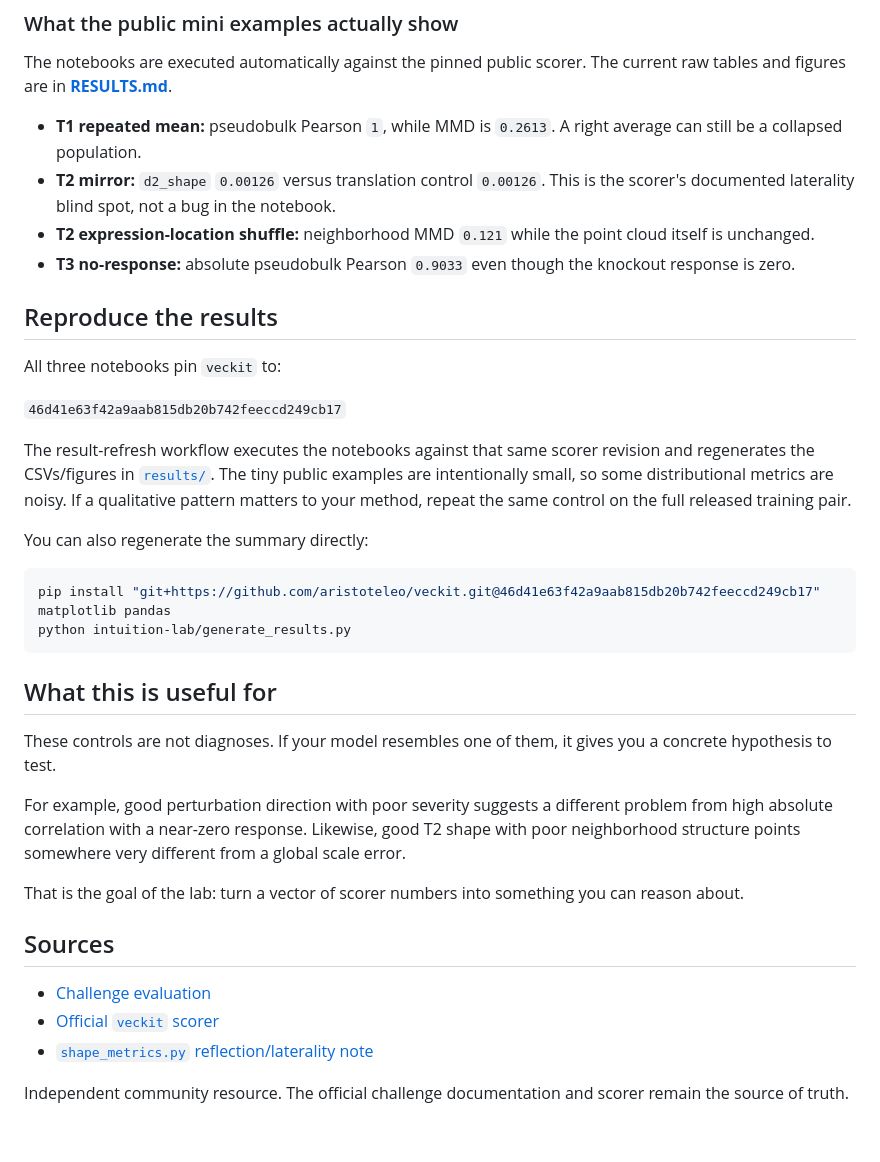
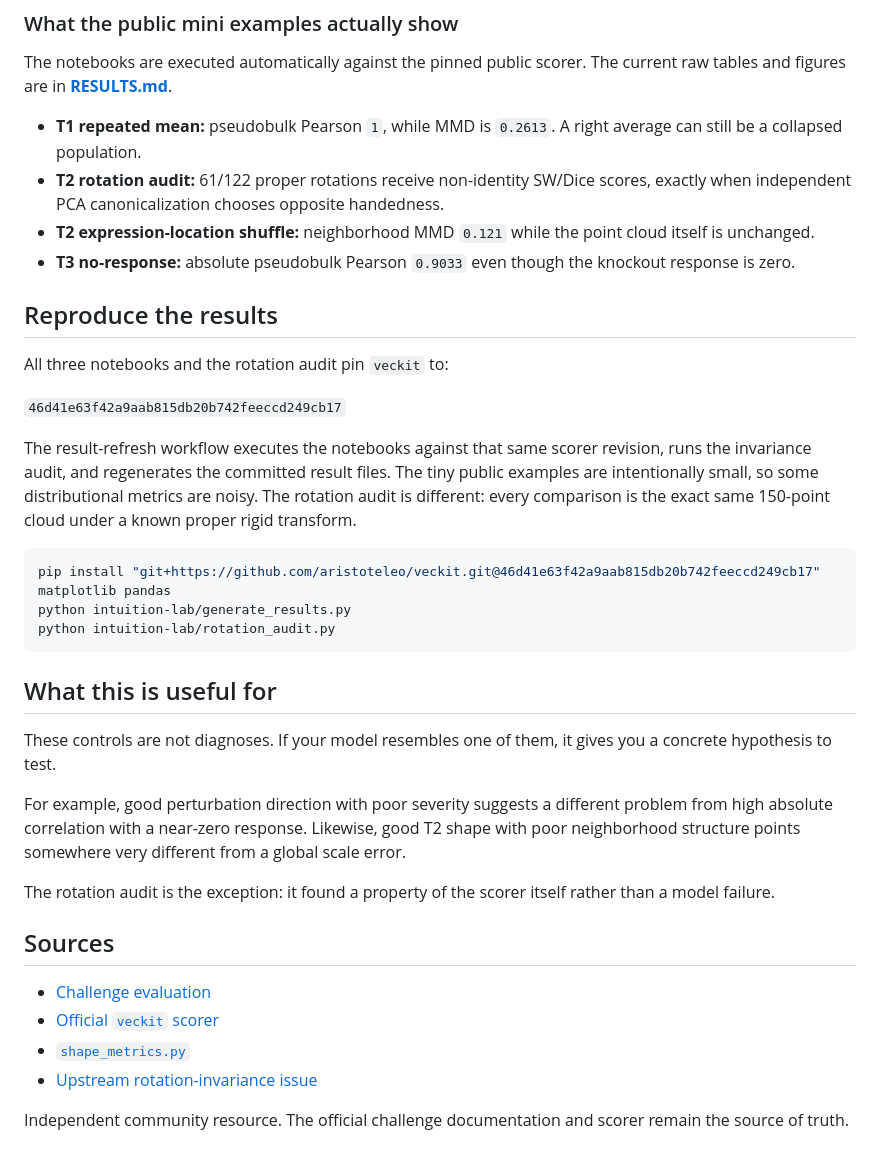
Before and after one commit to i-habib/virtual-embryo-community, a Markdown page: intuition-lab/README.md, the part around one of its changes. Drawn GitHub-style.

````diff
--- a/intuition-lab/README.md
+++ b/intuition-lab/README.md
@@ -63,7 +83,7 @@ This makes it obvious why a mutant prediction can have very high absolute expres
 The notebooks are executed automatically against the pinned public scorer. The current raw tables and figures are in **[RESULTS.md](RESULTS.md)**.
 
 - **T1 repeated mean:** pseudobulk Pearson `1`, while MMD is `0.2613`. A right average can still be a collapsed population.
-- **T2 mirror:** `d2_shape` `0.00126` versus translation control `0.00126`. This is the scorer's documented laterality blind spot, not a bug in the notebook.
+- **T2 rotation audit:** 61/122 proper rotations receive non-identity SW/Dice scores, exactly when independent PCA canonicalization chooses opposite handedness.
 - **T2 expression-location shuffle:** neighborhood MMD `0.121` while the point cloud itself is unchanged.
 - **T3 no-response:** absolute pseudobulk Pearson `0.9033` even though the knockout response is zero.
 
@@ -71,17 +91,16 @@ The notebooks are executed automatically against the pinned public scorer. The c
 
 ## Reproduce the results
 
-All three notebooks pin `veckit` to:
+All three notebooks and the rotation audit pin `veckit` to:
 
 `46d41e63f42a9aab815db20b742feeccd249cb17`
 
-The result-refresh workflow executes the notebooks against that same scorer revision and regenerates the CSVs/figures in [`results/`](results/). The tiny public examples are intentionally small, so some distributional metrics are noisy. If a qualitative pattern matters to your method, repeat the same control on the full released training pair.
-
-You can also regenerate the summary directly:
+The result-refresh workflow executes the notebooks against that same scorer revision, runs the invariance audit, and regenerates the committed result files. The tiny public examples are intentionally small, so some distributional metrics are noisy. The rotation audit is different: every comparison is the exact same 150-point cloud under a known proper rigid transform.
 
 ```bash
 pip install "git+https://github.com/aristoteleo/veckit.git@46d41e63f42a9aab815db20b742feeccd249cb17" matplotlib pandas
 python intuition-lab/generate_results.py
+python intuition-lab/rotation_audit.py
 ```
 
 ## What this is useful for
@@ -90,12 +109,13 @@ These controls are not diagnoses. If your model resembles one of them, it gives
 
 For example, good perturbation direction with poor severity suggests a different problem from high absolute correlation with a near-zero response. Likewise, good T2 shape with poor neighborhood structure points somewhere very different from a global scale error.
 
-That is the goal of the lab: turn a vector of scorer numbers into something you can reason about.
+The rotation audit is the exception: it found a property of the scorer itself rather than a model failure.
 
 ## Sources
 
 - [Challenge evaluation](https://virtualembryo.ai/challenge/evaluation)
 - [Official `veckit` scorer](https://github.com/aristoteleo/veckit)
-- [`shape_metrics.py` reflection/laterality note](https://github.com/aristoteleo/veckit/blob/46d41e63f42a9aab815db20b742feeccd249cb17/common/shape_metrics.py)
+- [`shape_metrics.py`](https://github.com/aristoteleo/veckit/blob/46d41e63f42a9aab815db20b742feeccd249cb17/common/shape_metrics.py)
+- [Upstream rotation-invariance issue](https://github.com/aristoteleo/veckit/issues/7)
 
 Independent community resource. The official challenge documentation and scorer remain the source of truth.
````
Also changed, not shown: other parts of intuition-lab/README.md (+28 -8 lines).
